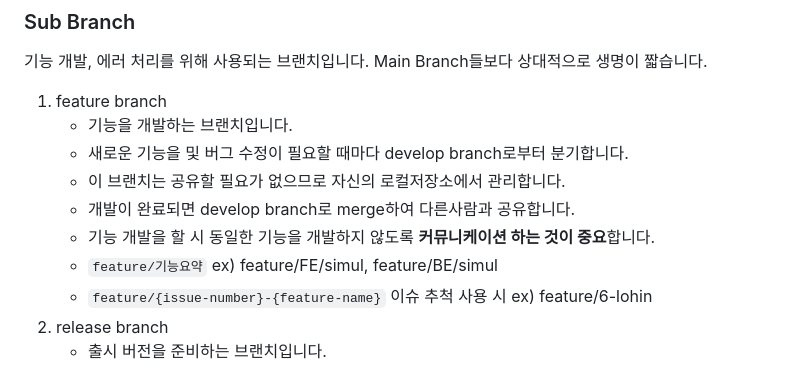
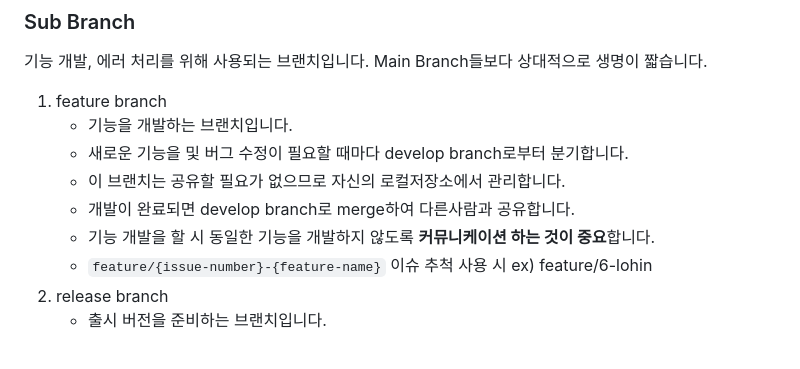
Before and after one commit to hyoonpark/dongddonong_v2, a Markdown page: readme.md, the part around one of its changes. GitHub-like rendering.

Commit message:
Docs: branch 전략 수정

```diff
--- a/readme.md
+++ b/readme.md
@@ -121,7 +120,6 @@ my-react-app/
     - 이 브랜치는 공유할 필요가 없으므로 자신의 로컬저장소에서 관리합니다.
     - 개발이 완료되면 develop branch로 merge하여 다른사람과 공유합니다.
     - 기능 개발을 할 시 동일한 기능을 개발하지 않도록 **커뮤니케이션 하는 것이 중요**합니다.
-    - `feature/기능요약` ex) feature/FE/simul, feature/BE/simul
     - `feature/{issue-number}-{feature-name}` 이슈 추척 사용 시 ex) feature/6-lohin
 2. release branch
     - 출시 버전을 준비하는 브랜치입니다.
```
Also changed, not shown: other parts of readme.md (+0 -1 lines).
